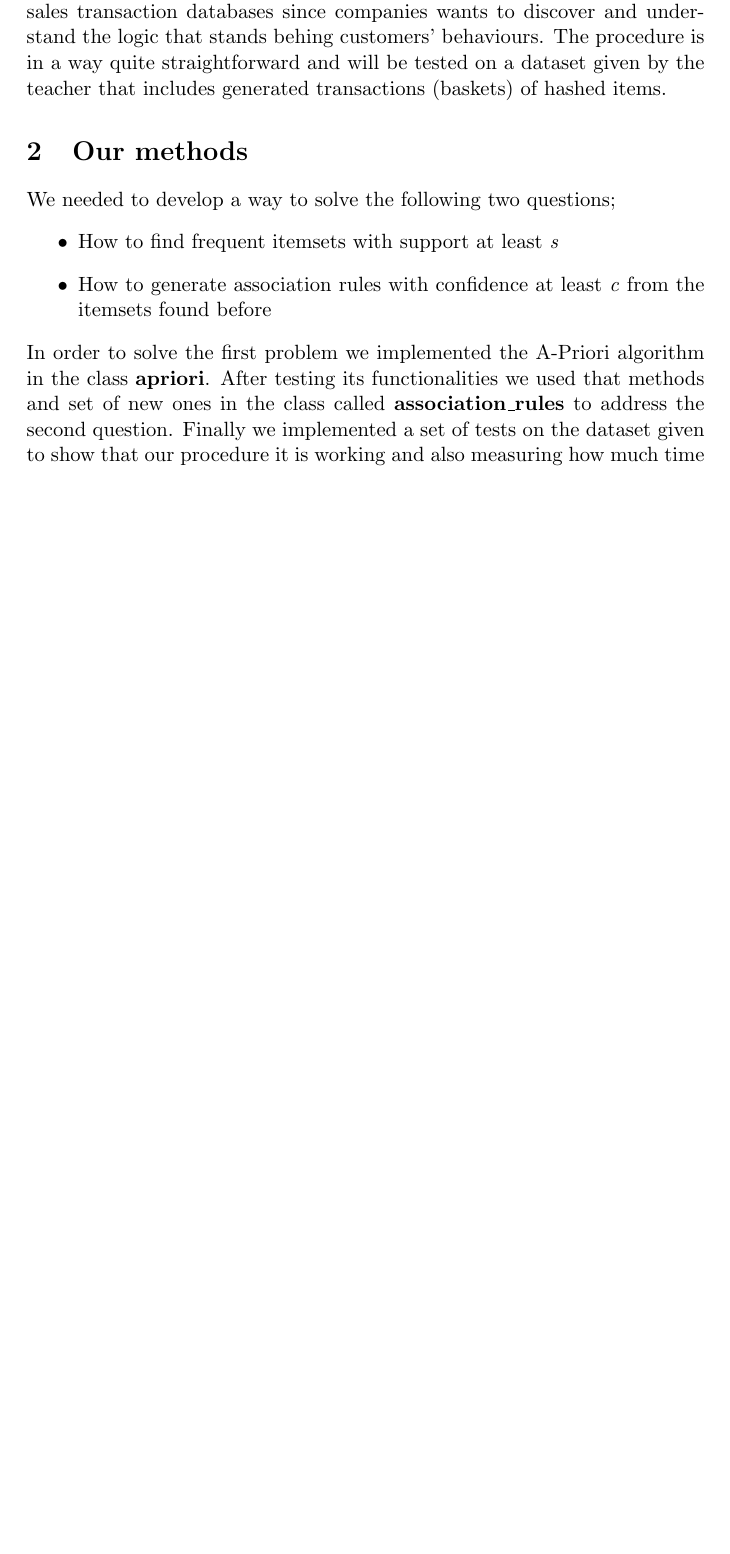
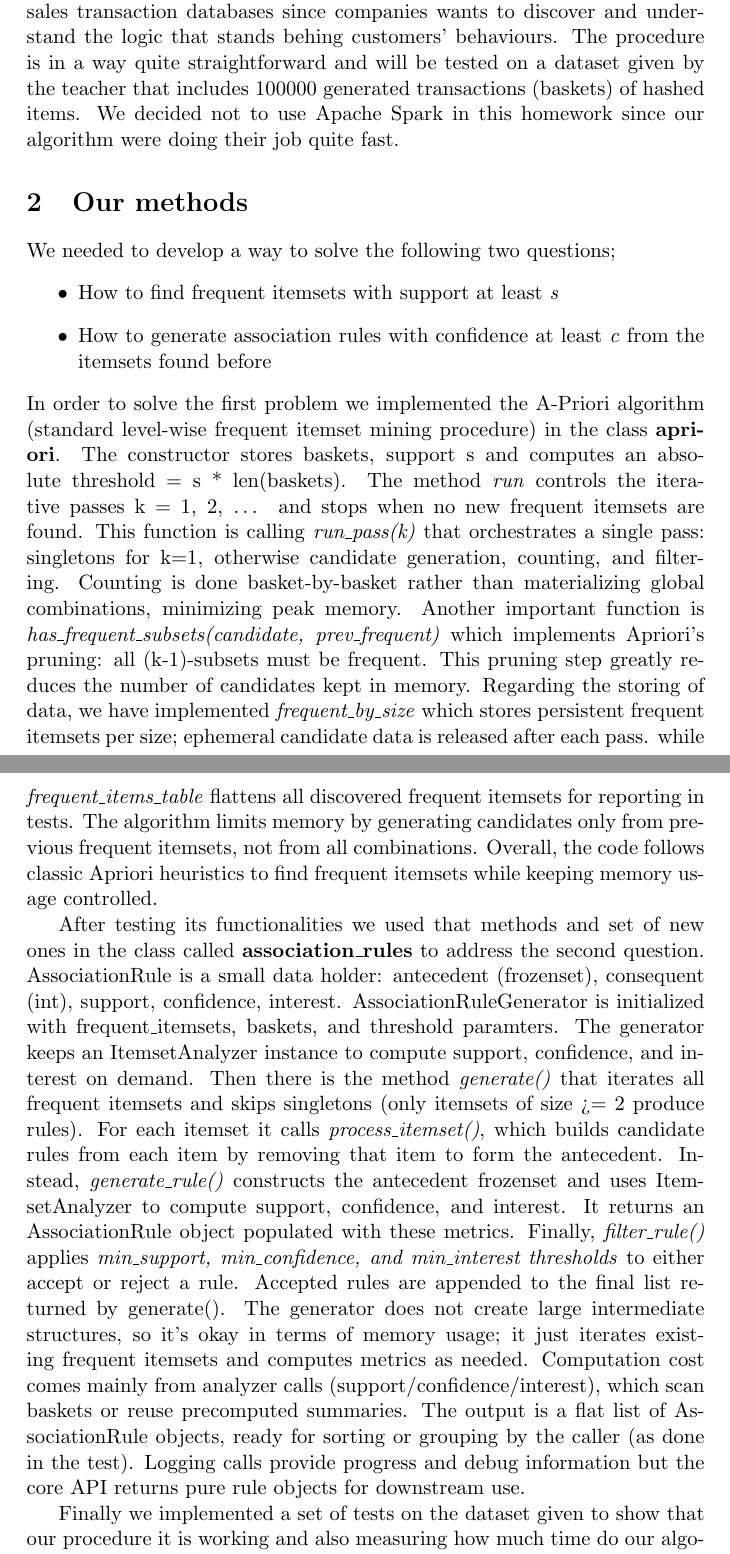
Before and after one commit to TheArtemis/ID2222-FID3016-HT25-Data-Mining, a LaTeX problem sheet (presentation/hw2/report/report.tex): part of page 1 of 2 before the commit and two parts of pages 1 and 2 of 3 after it, the two joined at a grey line, cut so that both start at the same text, the shorter picture padded with empty space. Compiled offline with pdfLaTeX.

Commit message:
second (almost complete) version  of the report

```diff
--- a/presentation/hw2/report/report.tex
+++ b/presentation/hw2/report/report.tex
@@ -25,7 +25,8 @@ This homework was about discovering frequent itemsets and generating association
 This two problems are important especially in the field of sales transaction databases
 since companies wants to discover and understand the logic that stands behing customers' behaviours.
 The procedure is in a way quite straightforward and will be tested on
-a dataset given by the teacher that includes generated transactions (baskets) of hashed items.
+a dataset given by the teacher that includes 100000 generated transactions (baskets) of hashed items.
+We decided not to use Apache Spark in this homework since our algorithm were doing their job quite fast.
 
 \section{Our methods}
 We needed to develop a way to solve the following two questions;
@@ -33,11 +34,37 @@ We needed to develop a way to solve the following two questions;
     \item How to find frequent itemsets with support at least \textit{s}
     \item How to generate association rules with confidence at least \textit{c} from the itemsets found before
 \end{itemize}
-In order to solve the first problem we implemented the A-Priori algorithm in the class \textbf{apriori}.
+In order to solve the first problem we implemented the A-Priori algorithm (standard level-wise frequent itemset mining procedure) in the class \textbf{apriori}.
+The constructor stores baskets, support s and computes an absolute threshold = s * len(baskets).
+The method \textit{run} controls the iterative passes k = 1, 2, … and stops when no new frequent itemsets are found.
+This function is calling \textit{run\_pass(k)} that orchestrates a single pass: singletons for k=1, otherwise candidate generation, counting, and filtering.
+Counting is done basket-by-basket rather than materializing global combinations, minimizing peak memory.
+Another important function is \textit{has\_frequent\_subsets(candidate, prev\_frequent)} which implements Apriori’s pruning: all (k-1)-subsets must be frequent.
+This pruning step greatly reduces the number of candidates kept in memory.
+Regarding the storing of data, we have implemented \textit{frequent\_by\_size} which  stores persistent frequent itemsets per size; ephemeral candidate data is released after each pass.
+while  \textit{frequent\_items\_table} flattens all discovered frequent itemsets for reporting in tests.
+The algorithm limits memory by generating candidates only from previous frequent itemsets, not from all combinations.
+Overall, the code follows classic Apriori heuristics to find frequent itemsets while keeping memory usage controlled.
+
 After testing its functionalities we used that methods and set of new ones in the class called \textbf{association\_rules}
 to address the second question.
+AssociationRule is a small data holder: antecedent (frozenset), consequent (int), support, confidence, interest.
+AssociationRuleGenerator is initialized with frequent\_itemsets, baskets, and threshold paramters.
+The generator keeps an ItemsetAnalyzer instance to compute support, confidence, and interest on demand.
+Then there is the method \textit{generate()} that iterates all frequent itemsets and skips singletons (only itemsets of size >= 2 produce rules).
+For each itemset it calls \textit{process\_itemset()}, which builds candidate rules from each item by removing that item to form the antecedent.
+Instead, \textit{generate\_rule()} constructs the antecedent frozenset and uses ItemsetAnalyzer to compute support, confidence, and interest.
+It returns an AssociationRule object populated with these metrics.
+Finally, \textit{filter\_rule()} applies \textit{min\_support, min\_confidence, and min\_interest thresholds} to either accept or reject a rule.
+Accepted rules are appended to the final list returned by generate().
+The generator does not create large intermediate structures, so it's okay in terms of memory usage; it just iterates existing frequent itemsets and computes metrics as needed.
+Computation cost comes mainly from analyzer calls (support/confidence/interest), which scan baskets or reuse precomputed summaries.
+The output is a flat list of AssociationRule objects, ready for sorting or grouping by the caller (as done in the test).
+Logging calls provide progress and debug information but the core API returns pure rule objects for downstream use.
+
 Finally we implemented a set of tests on the dataset given to show that our procedure it is working
 and also measuring how much time do our algorithms take to find solutions.
+
 
 \section{Results}
 The two main tests are called \textbf{test\_apriori} and \textbf{test\_rule\_generator}.
```
Also changed, not shown: presentation/hw2/report/report.pdf, presentation/hw2/report/report.tex (24 more changed lines).
